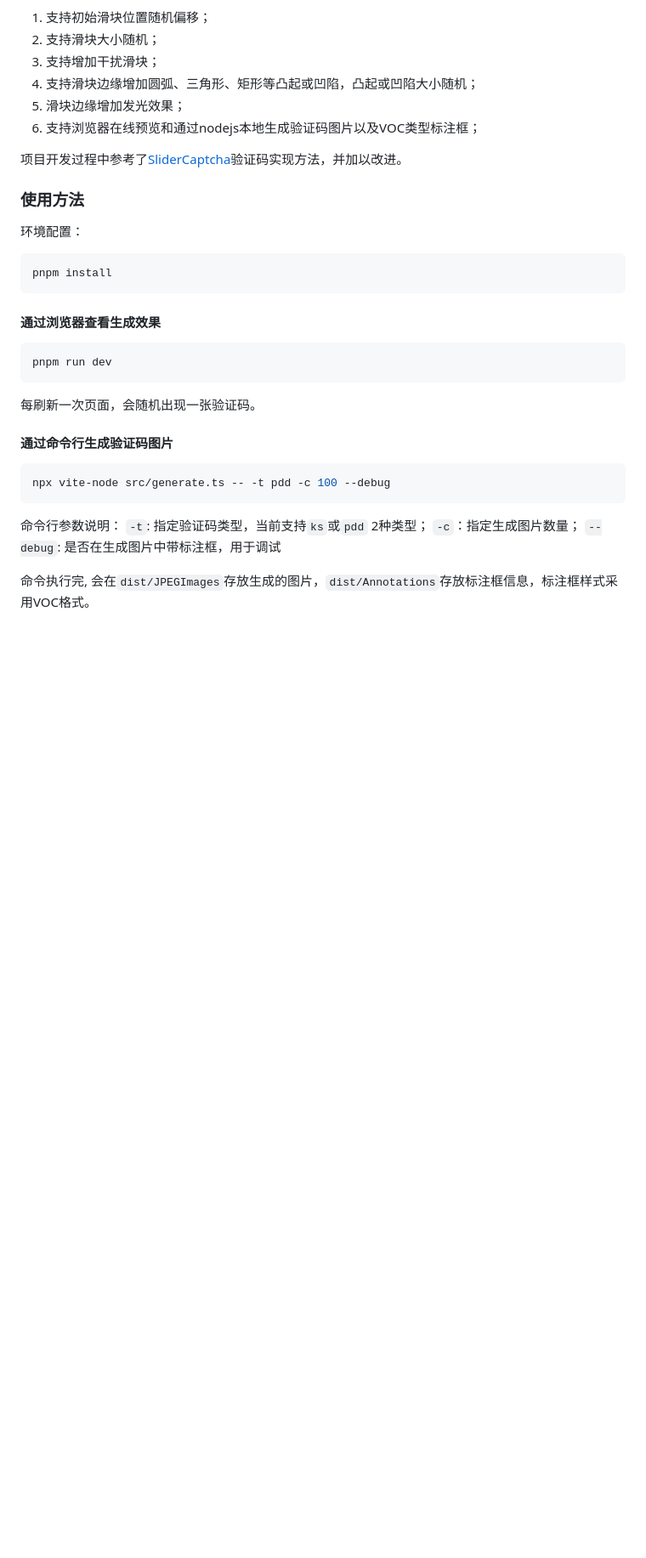
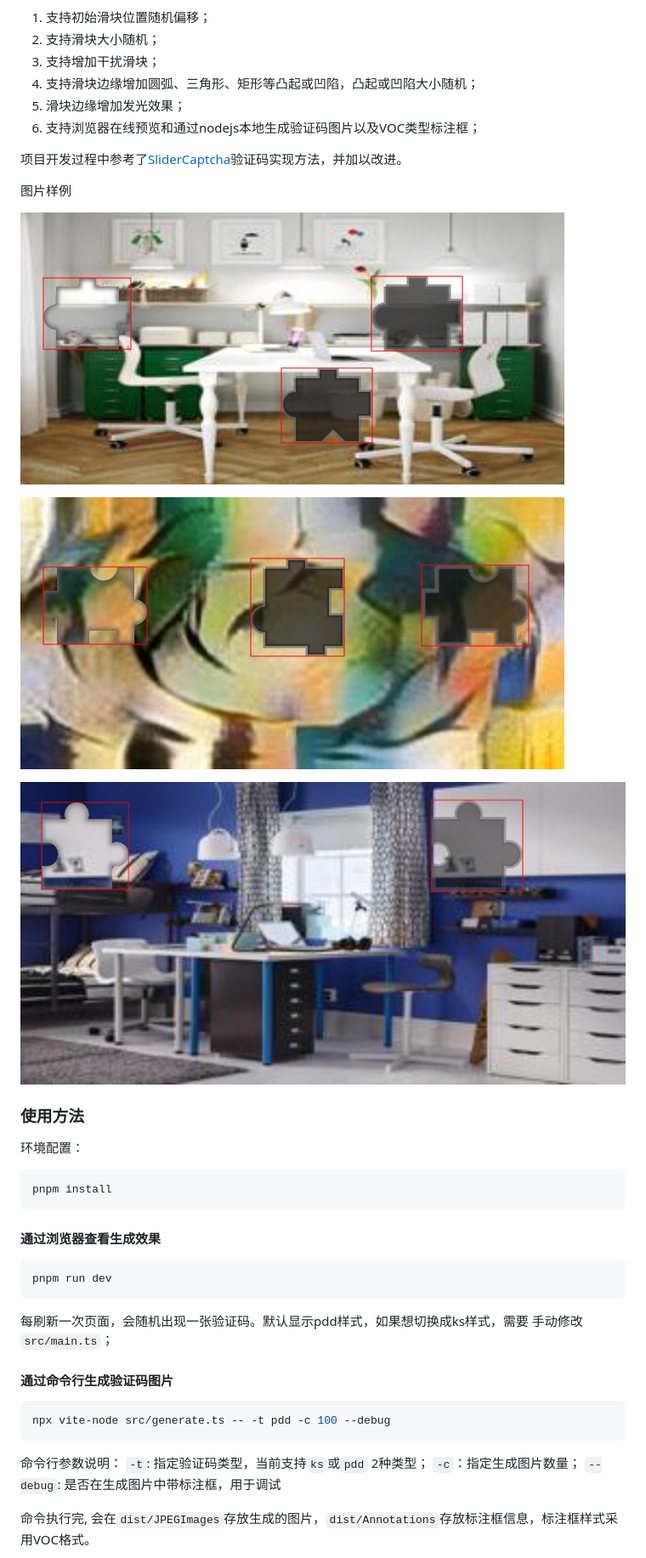
Before and after one commit to yimian/slider-captcha-generation, a Markdown page: README.md, the part around the change. Shown: that part at 85% size. GitHub-like rendering; pictures changed too: sample01.png (added), sample02.png (added), sample03.png (added); blank space fills up the shorter version.

````diff
--- a/README.md
+++ b/README.md
@@ -10,6 +10,14 @@
 6. 支持浏览器在线预览和通过nodejs本地生成验证码图片以及VOC类型标注框；
 
 项目开发过程中参考了[SliderCaptcha](https://github.com/ArgoZhang/SliderCaptcha)验证码实现方法，并加以改进。
+
+图片样例
+
+![样例1](./sample01.png)
+
+![样例2](./sample02.png)
+
+![样例3](./sample03.png)
 
 ### 使用方法
 
@@ -25,7 +33,8 @@ pnpm install
 pnpm run dev
 ```
 
-每刷新一次页面，会随机出现一张验证码。
+每刷新一次页面，会随机出现一张验证码。默认显示pdd样式，如果想切换成ks样式，需要
+手动修改`src/main.ts`；
 
 #### 通过命令行生成验证码图片
 
````
Also changed, not shown: 1 other file.
